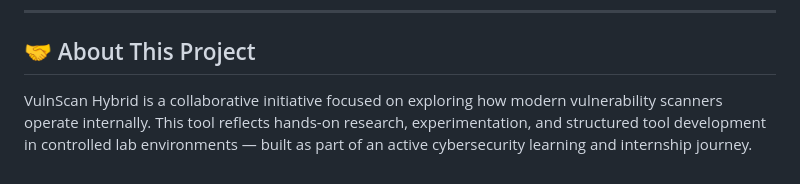
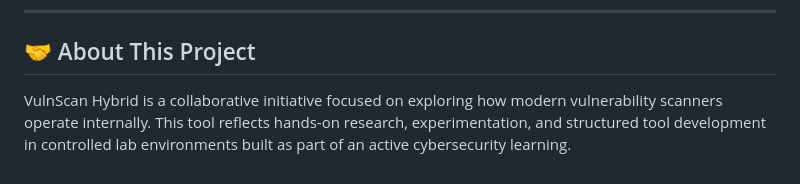
Before and after one commit to noor-fatima32/vulnscan-hybrid-main, a Markdown page: README.md, the part around the change. Rendered like a GitHub page.

Commit message:
UPDATAED

```diff
--- a/README.md
+++ b/README.md
@@ -144,4 +144,4 @@ VulnScan Hybrid is intended strictly for **educational purposes** and **authoriz
 
 ## 🤝 About This Project
 
-VulnScan Hybrid is a collaborative initiative focused on exploring how modern vulnerability scanners operate internally. This tool reflects hands-on research, experimentation, and structured tool development in controlled lab environments — built as part of an active cybersecurity learning and internship journey.
+VulnScan Hybrid is a collaborative initiative focused on exploring how modern vulnerability scanners operate internally. This tool reflects hands-on research, experimentation, and structured tool development in controlled lab environments built as part of an active cybersecurity learning.
```
